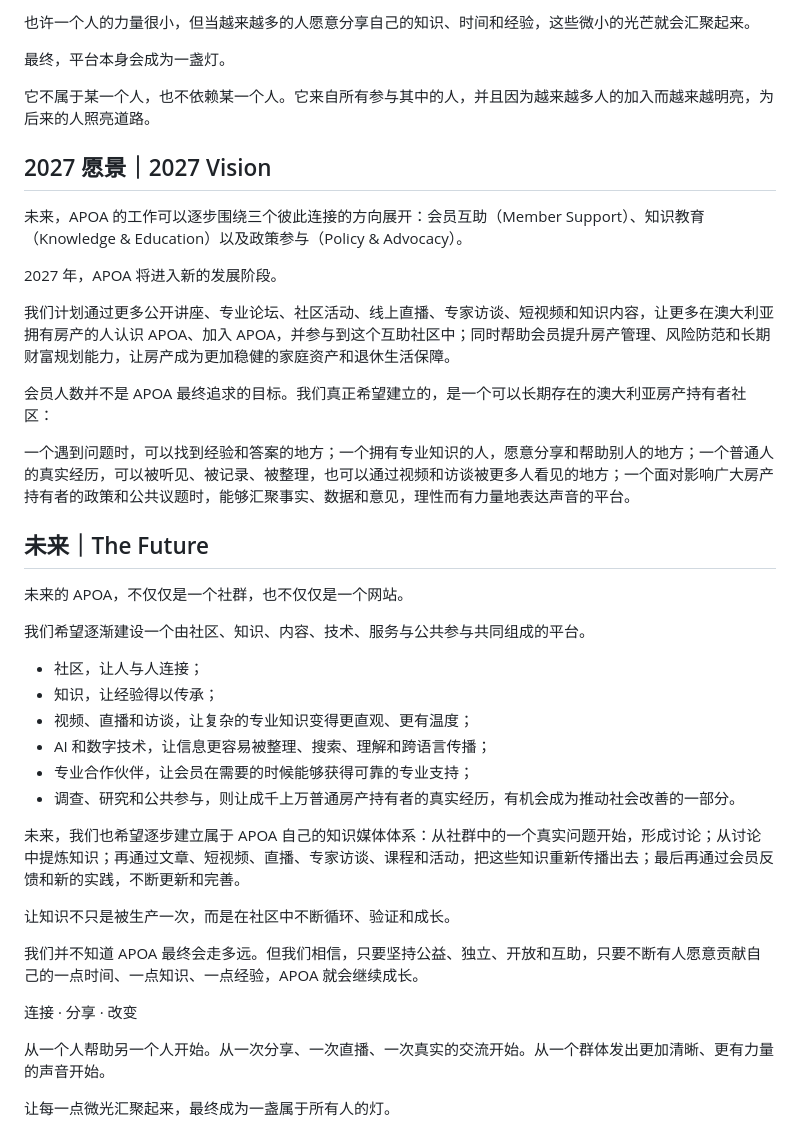
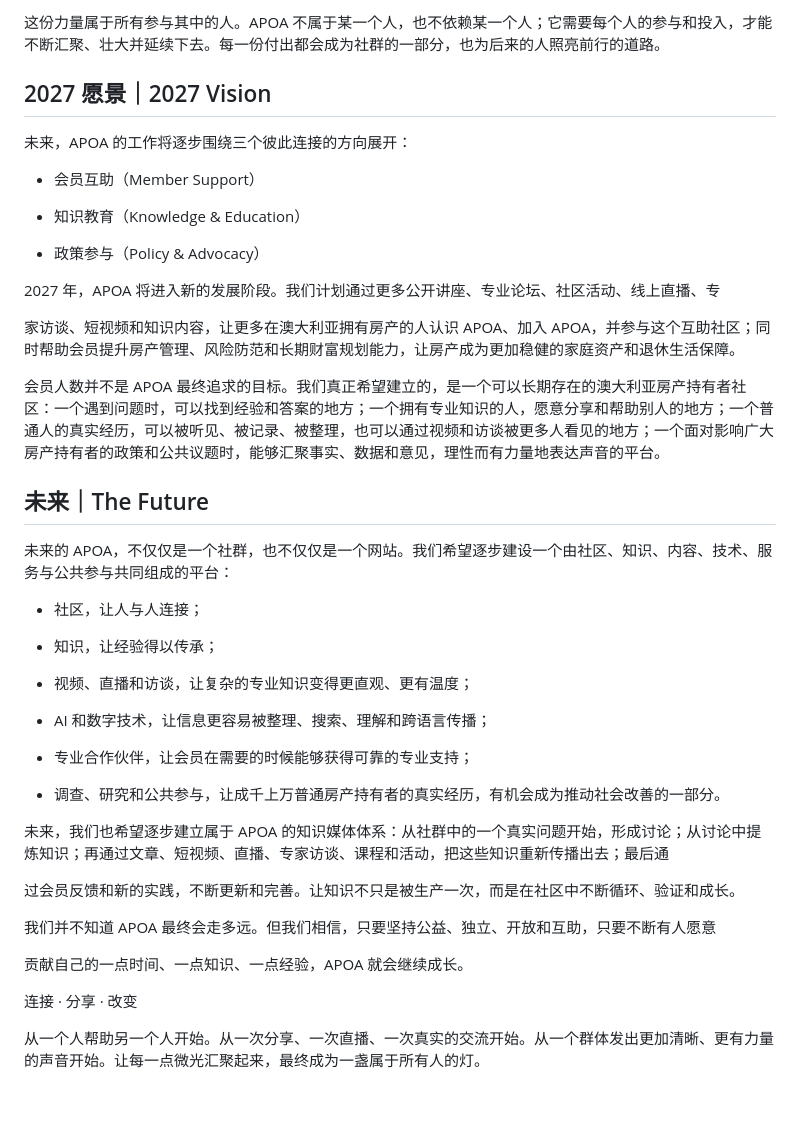
Before and after one commit to apoa-org/organization-handbook, a Markdown page: about/APOA-Organization-Master-2027.md, the part around one of its changes. GitHub-like rendering; blank space fills up the shorter version.

```diff
--- a/about/APOA-Organization-Master-2027.md
+++ b/about/APOA-Organization-Master-2027.md
@@ -62,43 +60,46 @@ APOA 相信，每个人都拥有属于自己的一点经验、一点能力和一
 
-也许一个人的力量很小，但当越来越多的人愿意分享自己的知识、时间和经验，这些微小的光芒就会汇聚起来。
-
-最终，平台本身会成为一盏灯。
-
-它不属于某一个人，也不依赖某一个人。它来自所有参与其中的人，并且因为越来越多人的加入而越来越明亮，为后来的人照亮道路。
+这份力量属于所有参与其中的人。APOA 不属于某一个人，也不依赖某一个人；它需要每个人的参与和投入，才能不断汇聚、壮大并延续下去。每一份付出都会成为社群的一部分，也为后来的人照亮前行的道路。
 
 ## 2027 愿景｜2027 Vision
 
-未来，APOA 的工作可以逐步围绕三个彼此连接的方向展开：会员互助（Member Support）、知识教育（Knowledge & Education）以及政策参与（Policy & Advocacy）。
+未来，APOA 的工作将逐步围绕三个彼此连接的方向展开：
 
-2027 年，APOA 将进入新的发展阶段。
+- 会员互助（Member Support）
 
-我们计划通过更多公开讲座、专业论坛、社区活动、线上直播、专家访谈、短视频和知识内容，让更多在澳大利亚拥有房产的人认识 APOA、加入 APOA，并参与到这个互助社区中；同时帮助会员提升房产管理、风险防范和长期财富规划能力，让房产成为更加稳健的家庭资产和退休生活保障。
+- 知识教育（Knowledge & Education）
 
-会员人数并不是 APOA 最终追求的目标。我们真正希望建立的，是一个可以长期存在的澳大利亚房产持有者社区：
+- 政策参与（Policy & Advocacy）
 
-一个遇到问题时，可以找到经验和答案的地方；一个拥有专业知识的人，愿意分享和帮助别人的地方；一个普通人的真实经历，可以被听见、被记录、被整理，也可以通过视频和访谈被更多人看见的地方；一个面对影响广大房产持有者的政策和公共议题时，能够汇聚事实、数据和意见，理性而有力量地表达声音的平台。
+2027 年，APOA 将进入新的发展阶段。我们计划通过更多公开讲座、专业论坛、社区活动、线上直播、专
+
+家访谈、短视频和知识内容，让更多在澳大利亚拥有房产的人认识 APOA、加入 APOA，并参与这个互助社区；同时帮助会员提升房产管理、风险防范和长期财富规划能力，让房产成为更加稳健的家庭资产和退休生活保障。
+
+会员人数并不是 APOA 最终追求的目标。我们真正希望建立的，是一个可以长期存在的澳大利亚房产持有者社区：一个遇到问题时，可以找到经验和答案的地方；一个拥有专业知识的人，愿意分享和帮助别人的地方；一个普通人的真实经历，可以被听见、被记录、被整理，也可以通过视频和访谈被更多人看见的地方；一个面对影响广大房产持有者的政策和公共议题时，能够汇聚事实、数据和意见，理性而有力量地表达声音的平台。
 
 ## 未来｜The Future
 
-未来的 APOA，不仅仅是一个社群，也不仅仅是一个网站。
-
-我们希望逐渐建设一个由社区、知识、内容、技术、服务与公共参与共同组成的平台。
+未来的 APOA，不仅仅是一个社群，也不仅仅是一个网站。我们希望逐步建设一个由社区、知识、内容、技术、服务与公共参与共同组成的平台：
 
 - 社区，让人与人连接；
+
 - 知识，让经验得以传承；
+
 - 视频、直播和访谈，让复杂的专业知识变得更直观、更有温度；
+
 - AI 和数字技术，让信息更容易被整理、搜索、理解和跨语言传播；
+
 - 专业合作伙伴，让会员在需要的时候能够获得可靠的专业支持；
-- 调查、研究和公共参与，则让成千上万普通房产持有者的真实经历，有机会成为推动社会改善的一部分。
 
-未来，我们也希望逐步建立属于 APOA 自己的知识媒体体系：从社群中的一个真实问题开始，形成讨论；从讨论中提炼知识；再通过文章、短视频、直播、专家访谈、课程和活动，把这些知识重新传播出去；最后再通过会员反馈和新的实践，不断更新和完善。
+- 调查、研究和公共参与，让成千上万普通房产持有者的真实经历，有机会成为推动社会改善的一部分。
 
-让知识不只是被生产一次，而是在社区中不断循环、验证和成长。
+未来，我们也希望逐步建立属于 APOA 的知识媒体体系：从社群中的一个真实问题开始，形成讨论；从讨论中提炼知识；再通过文章、短视频、直播、专家访谈、课程和活动，把这些知识重新传播出去；最后通
 
-我们并不知道 APOA 最终会走多远。但我们相信，只要坚持公益、独立、开放和互助，只要不断有人愿意贡献自己的一点时间、一点知识、一点经验，APOA 就会继续成长。
+过会员反馈和新的实践，不断更新和完善。让知识不只是被生产一次，而是在社区中不断循环、验证和成长。
+
+我们并不知道 APOA 最终会走多远。但我们相信，只要坚持公益、独立、开放和互助，只要不断有人愿意
+
+贡献自己的一点时间、一点知识、一点经验，APOA 就会继续成长。
 
 连接 · 分享 · 改变
 
-从一个人帮助另一个人开始。从一次分享、一次直播、一次真实的交流开始。从一个群体发出更加清晰、更有力量的声音开始。
-
-让每一点微光汇聚起来，最终成为一盏属于所有人的灯。
+从一个人帮助另一个人开始。从一次分享、一次直播、一次真实的交流开始。从一个群体发出更加清晰、更有力量的声音开始。让每一点微光汇聚起来，最终成为一盏属于所有人的灯。
```
Also changed, not shown: other parts of about/APOA-Organization-Master-2027.md (+23 -25 lines).
